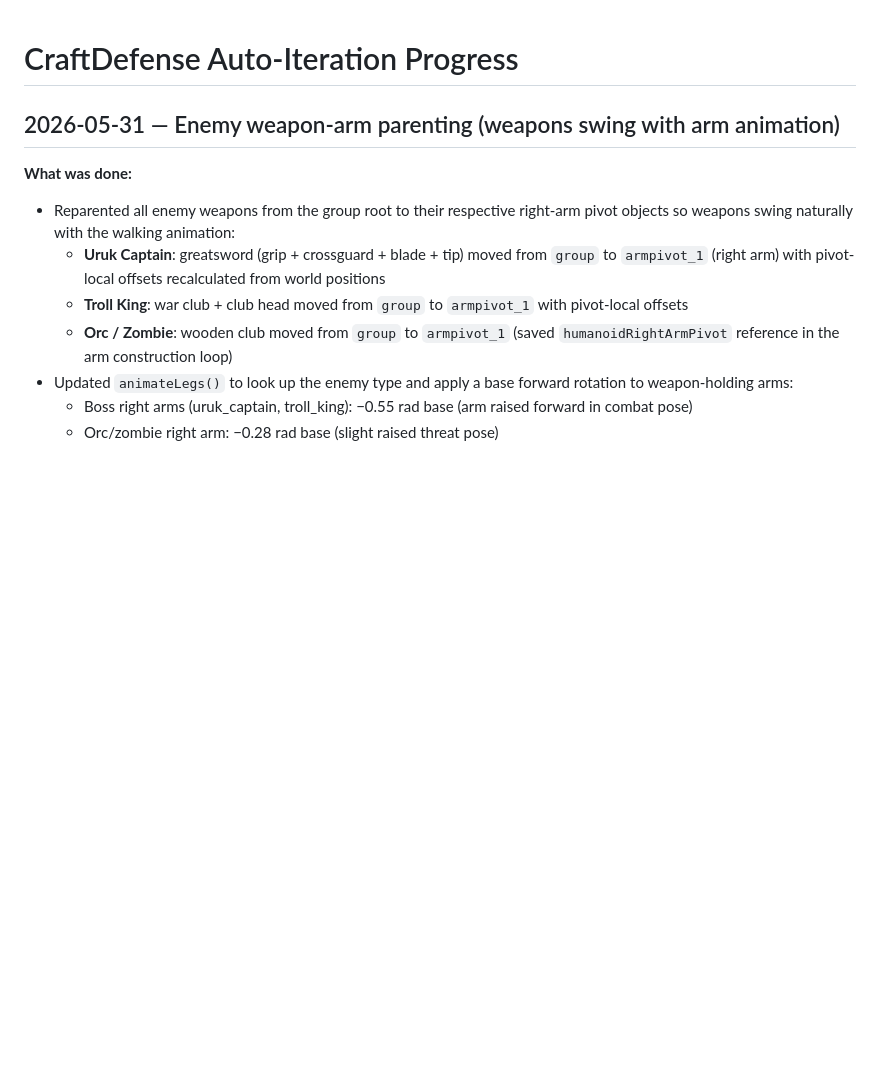
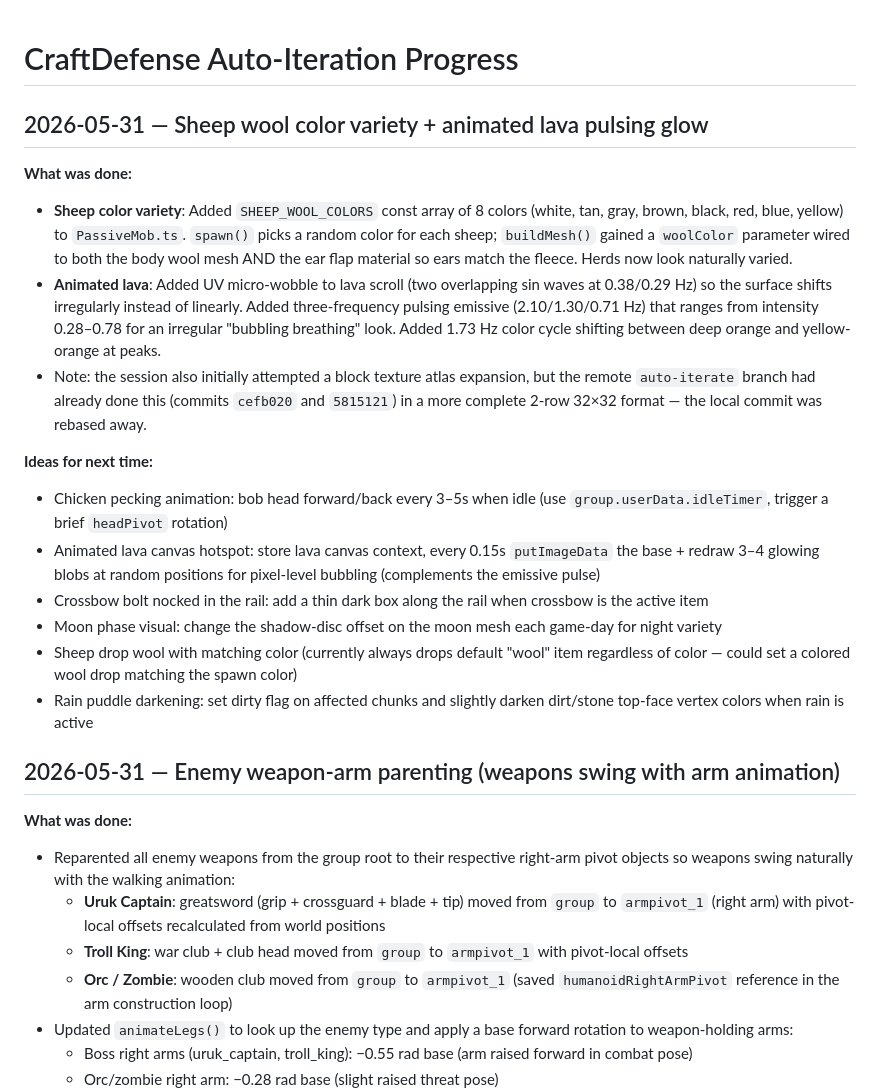
Before and after one commit to scheffeler/CraftDefense, a Markdown page: AUTOPROGRESS.md, the part around the change. Rendered like a GitHub page; blank space fills up the shorter version.

Commit message:
docs: log sheep color variety + lava glow session in AUTOPROGRESS
Co-Authored-By: Claude <noreply@anthropic.com>

```diff
--- a/AUTOPROGRESS.md
+++ b/AUTOPROGRESS.md
@@ -1,4 +1,19 @@
 # CraftDefense Auto-Iteration Progress
+
+## 2026-05-31 — Sheep wool color variety + animated lava pulsing glow
+
+**What was done:**
+- **Sheep color variety**: Added `SHEEP_WOOL_COLORS` const array of 8 colors (white, tan, gray, brown, black, red, blue, yellow) to `PassiveMob.ts`. `spawn()` picks a random color for each sheep; `buildMesh()` gained a `woolColor` parameter wired to both the body wool mesh AND the ear flap material so ears match the fleece. Herds now look naturally varied.
+- **Animated lava**: Added UV micro-wobble to lava scroll (two overlapping sin waves at 0.38/0.29 Hz) so the surface shifts irregularly instead of linearly. Added three-frequency pulsing emissive (2.10/1.30/0.71 Hz) that ranges from intensity 0.28–0.78 for an irregular "bubbling breathing" look. Added 1.73 Hz color cycle shifting between deep orange and yellow-orange at peaks.
+- Note: the session also initially attempted a block texture atlas expansion, but the remote `auto-iterate` branch had already done this (commits `cefb020` and `5815121`) in a more complete 2-row 32×32 format — the local commit was rebased away.
+
+**Ideas for next time:**
+- Chicken pecking animation: bob head forward/back every 3–5s when idle (use `group.userData.idleTimer`, trigger a brief `headPivot` rotation)
+- Animated lava canvas hotspot: store lava canvas context, every 0.15s `putImageData` the base + redraw 3–4 glowing blobs at random positions for pixel-level bubbling (complements the emissive pulse)
+- Crossbow bolt nocked in the rail: add a thin dark box along the rail when crossbow is the active item
+- Moon phase visual: change the shadow-disc offset on the moon mesh each game-day for night variety
+- Sheep drop wool with matching color (currently always drops default "wool" item regardless of color — could set a colored wool drop matching the spawn color)
+- Rain puddle darkening: set dirty flag on affected chunks and slightly darken dirt/stone top-face vertex colors when rain is active
 
 ## 2026-05-31 — Enemy weapon-arm parenting (weapons swing with arm animation)
 
```
